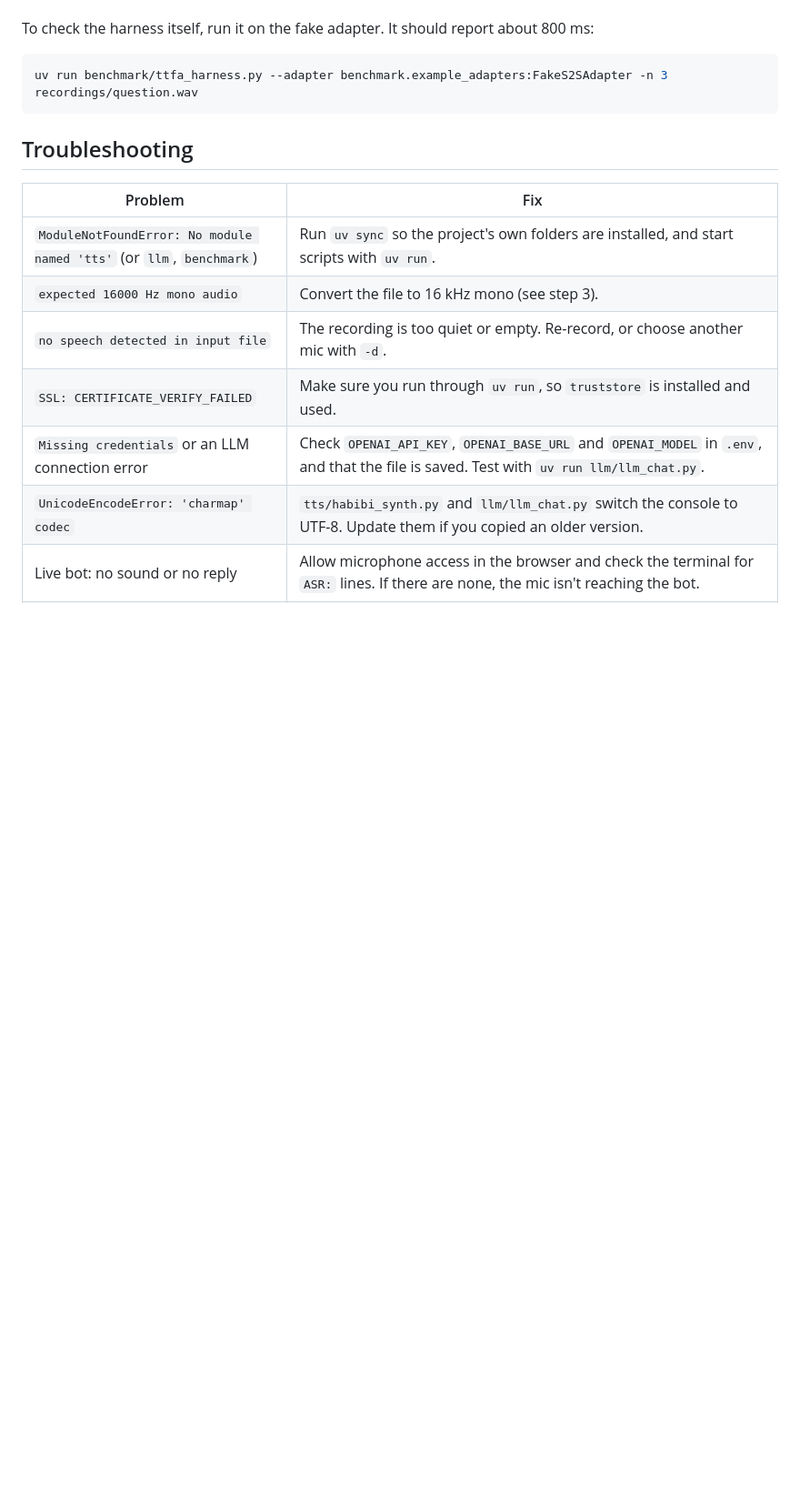
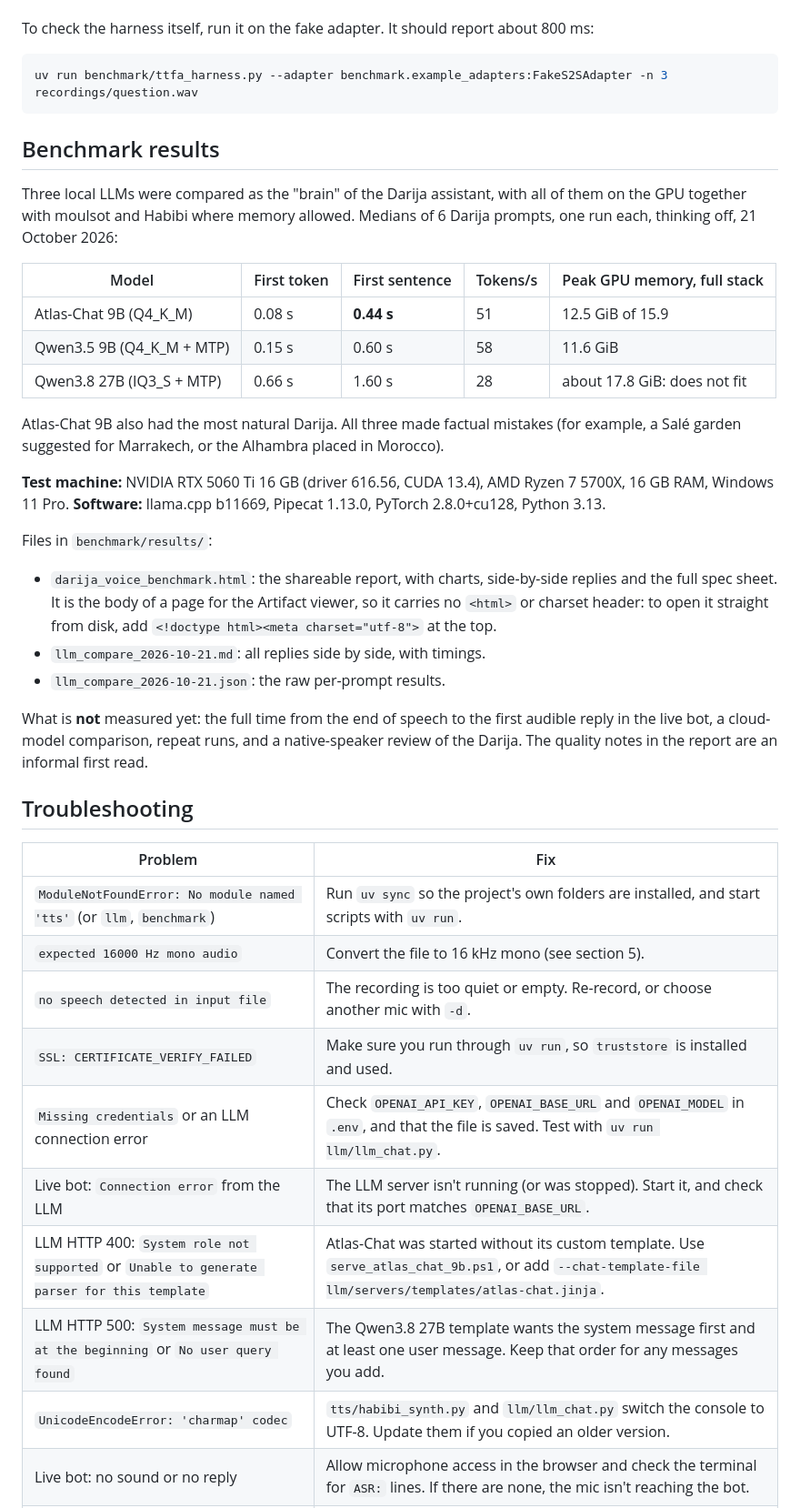
Before and after one commit to TacticalNuze/S2S-pipeline, a Markdown page: README.md, the part around one of its changes. Shown at 91% size. Drawn GitHub-style; blank space fills up the shorter version.

````diff
--- a/README.md
+++ b/README.md
@@ -316,15 +352,50 @@ To check the harness itself, run it on the fake adapter. It should report about
 uv run benchmark/ttfa_harness.py --adapter benchmark.example_adapters:FakeS2SAdapter -n 3 recordings/question.wav
 ```
 
+## Benchmark results
+
+Three local LLMs were compared as the "brain" of the Darija assistant, with all of them on
+the GPU together with moulsot and Habibi where memory allowed. Medians of 6 Darija prompts,
+one run each, thinking off, 21 October 2026:
+
+| Model | First token | First sentence | Tokens/s | Peak GPU memory, full stack |
+| --- | --- | --- | --- | --- |
+| Atlas-Chat 9B (Q4_K_M) | 0.08 s | **0.44 s** | 51 | 12.5 GiB of 15.9 |
+| Qwen3.5 9B (Q4_K_M + MTP) | 0.15 s | 0.60 s | 58 | 11.6 GiB |
+| Qwen3.8 27B (IQ3_S + MTP) | 0.66 s | 1.60 s | 28 | about 17.8 GiB: does not fit |
+
+Atlas-Chat 9B also had the most natural Darija. All three made factual mistakes (for
+example, a Salé garden suggested for Marrakech, or the Alhambra placed in Morocco).
+
+**Test machine:** NVIDIA RTX 5060 Ti 16 GB (driver 616.56, CUDA 13.4), AMD Ryzen 7 5700X,
+16 GB RAM, Windows 11 Pro. **Software:** llama.cpp b11669, Pipecat 1.13.0, PyTorch
+2.8.0+cu128, Python 3.13.
+
+Files in `benchmark/results/`:
+
+- `darija_voice_benchmark.html`: the shareable report, with charts, side-by-side replies
+  and the full spec sheet. It is the body of a page for the Artifact viewer, so it carries no
+  `<html>` or charset header: to open it straight from disk, add
+  `<!doctype html><meta charset="utf-8">` at the top.
+- `llm_compare_2026-10-21.md`: all replies side by side, with timings.
+- `llm_compare_2026-10-21.json`: the raw per-prompt results.
+
+What is **not** measured yet: the full time from the end of speech to the first audible
+reply in the live bot, a cloud-model comparison, repeat runs, and a native-speaker review of
+the Darija. The quality notes in the report are an informal first read.
+
 ## Troubleshooting
 
 | Problem | Fix |
 | --- | --- |
 | `ModuleNotFoundError: No module named 'tts'` (or `llm`, `benchmark`) | Run `uv sync` so the project's own folders are installed, and start scripts with `uv run`. |
-| `expected 16000 Hz mono audio` | Convert the file to 16 kHz mono (see step 3). |
+| `expected 16000 Hz mono audio` | Convert the file to 16 kHz mono (see section 5). |
 | `no speech detected in input file` | The recording is too quiet or empty. Re-record, or choose another mic with `-d`. |
 | `SSL: CERTIFICATE_VERIFY_FAILED` | Make sure you run through `uv run`, so `truststore` is installed and used. |
 | `Missing credentials` or an LLM connection error | Check `OPENAI_API_KEY`, `OPENAI_BASE_URL` and `OPENAI_MODEL` in `.env`, and that the file is saved. Test with `uv run llm/llm_chat.py`. |
+| Live bot: `Connection error` from the LLM | The LLM server isn't running (or was stopped). Start it, and check that its port matches `OPENAI_BASE_URL`. |
+| LLM HTTP 400: `System role not supported` or `Unable to generate parser for this template` | Atlas-Chat was started without its custom template. Use `serve_atlas_chat_9b.ps1`, or add `--chat-template-file llm/servers/templates/atlas-chat.jinja`. |
+| LLM HTTP 500: `System message must be at the beginning` or `No user query found` | The Qwen3.8 27B template wants the system message first and at least one user message. Keep that order for any messages you add. |
 | `UnicodeEncodeError: 'charmap' codec` | `tts/habibi_synth.py` and `llm/llm_chat.py` switch the console to UTF-8. Update them if you copied an older version. |
 | Live bot: no sound or no reply | Allow microphone access in the browser and check the terminal for `ASR:` lines. If there are none, the mic isn't reaching the bot. |
 | Live bot runs on CPU | `torch.cuda.is_available()` is `False`. Run `uv sync` again so the CUDA build of torch is installed. |
````
Also changed, not shown: other parts of README.md (+64 -28 lines).
